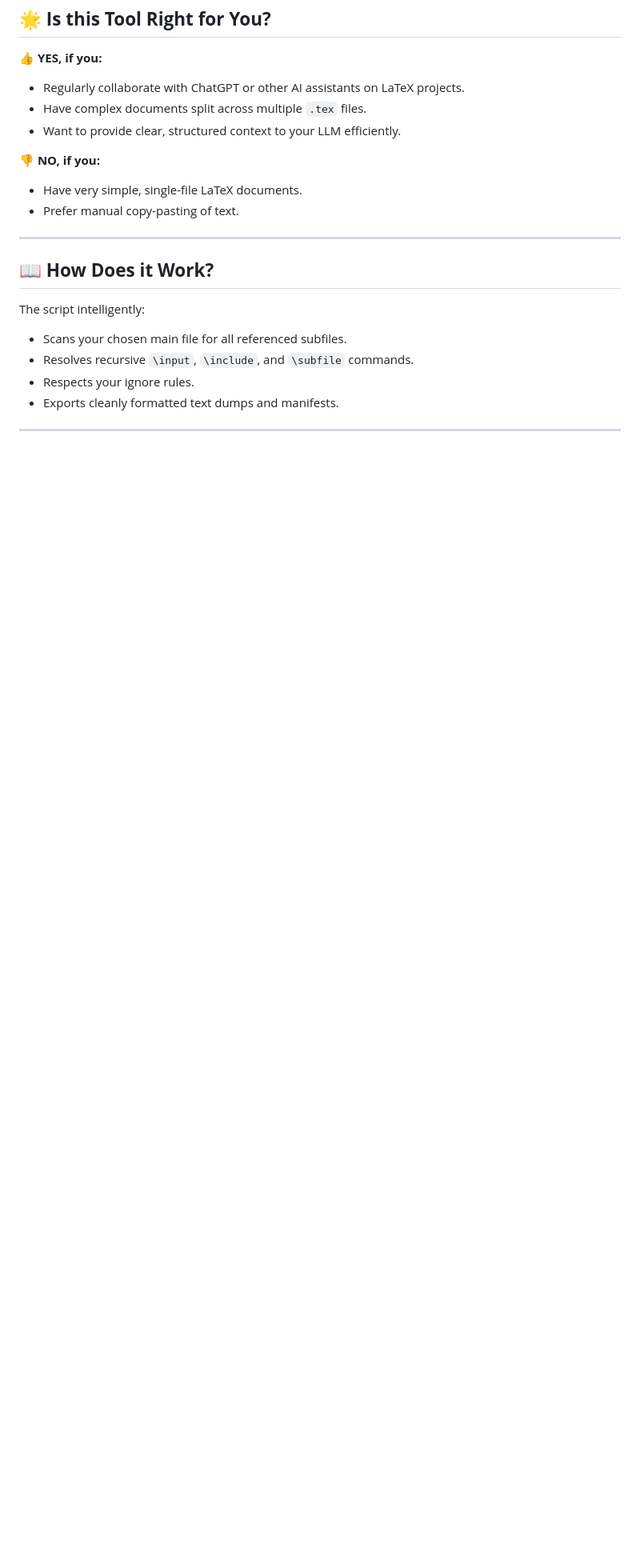
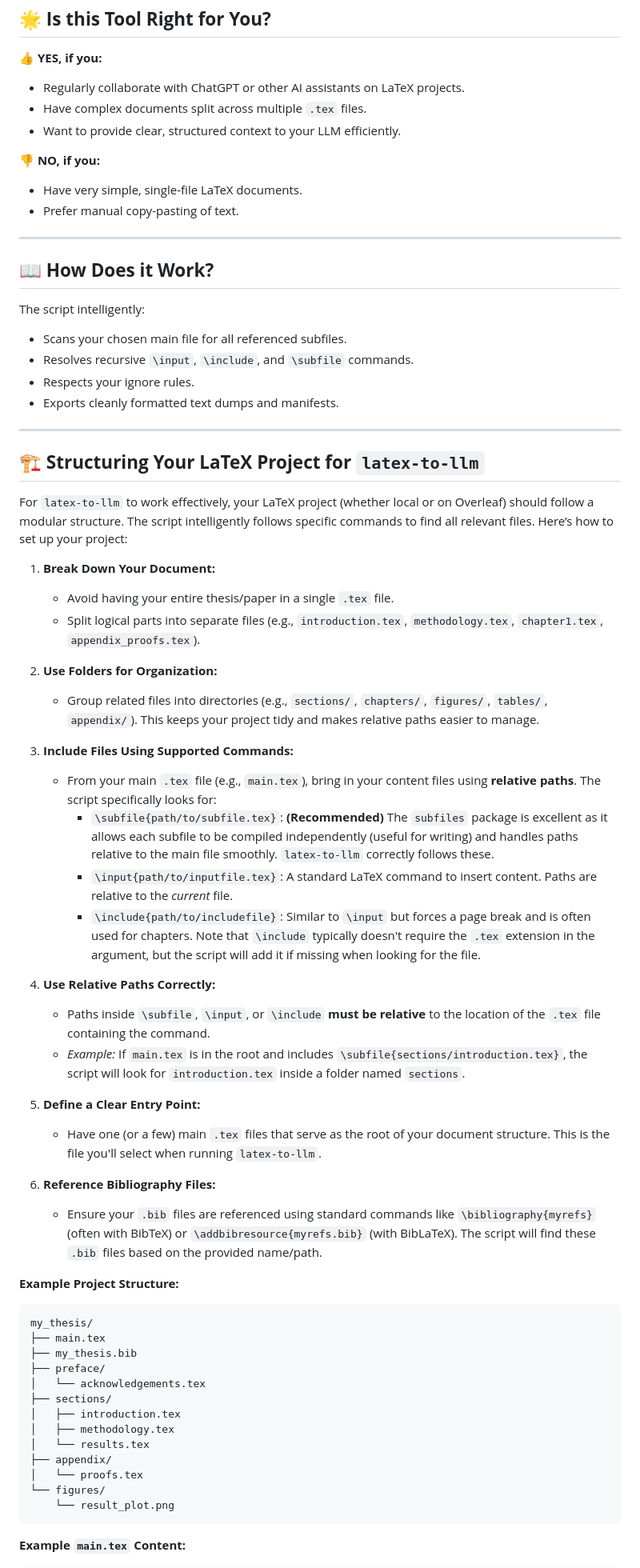
Before and after one commit to thenarfer/latex-to-llm, a Markdown page: README.md, the part around one of its changes. Shown at 80% size. GitHub-like rendering; blank space fills up the shorter version.

````diff
--- a/README.md
+++ b/README.md
@@ -139,3 +139,49 @@ The script intelligently:
 
 ---
 
+
+## 🏗️ **Structuring Your LaTeX Project for `latex-to-llm`**
+
+For `latex-to-llm` to work effectively, your LaTeX project (whether local or on Overleaf) should follow a modular structure. The script intelligently follows specific commands to find all relevant files. Here’s how to set up your project:
+
+1.  **Break Down Your Document:**
+    *   Avoid having your entire thesis/paper in a single `.tex` file.
+    *   Split logical parts into separate files (e.g., `introduction.tex`, `methodology.tex`, `chapter1.tex`, `appendix_proofs.tex`).
+
+2.  **Use Folders for Organization:**
+    *   Group related files into directories (e.g., `sections/`, `chapters/`, `figures/`, `tables/`, `appendix/`). This keeps your project tidy and makes relative paths easier to manage.
+
+3.  **Include Files Using Supported Commands:**
+    *   From your main `.tex` file (e.g., `main.tex`), bring in your content files using **relative paths**. The script specifically looks for:
+        *   `\subfile{path/to/subfile.tex}`: **(Recommended)** The `subfiles` package is excellent as it allows each subfile to be compiled independently (useful for writing) and handles paths relative to the main file smoothly. `latex-to-llm` correctly follows these.
+        *   `\input{path/to/inputfile.tex}`: A standard LaTeX command to insert content. Paths are relative to the *current* file.
+        *   `\include{path/to/includefile}`: Similar to `\input` but forces a page break and is often used for chapters. Note that `\include` typically doesn't require the `.tex` extension in the argument, but the script will add it if missing when looking for the file.
+
+4.  **Use Relative Paths Correctly:**
+    *   Paths inside `\subfile`, `\input`, or `\include` **must be relative** to the location of the `.tex` file containing the command.
+    *   *Example:* If `main.tex` is in the root and includes `\subfile{sections/introduction.tex}`, the script will look for `introduction.tex` inside a folder named `sections`.
+
+5.  **Define a Clear Entry Point:**
+    *   Have one (or a few) main `.tex` files that serve as the root of your document structure. This is the file you'll select when running `latex-to-llm`.
+
+6.  **Reference Bibliography Files:**
+    *   Ensure your `.bib` files are referenced using standard commands like `\bibliography{myrefs}` (often with BibTeX) or `\addbibresource{myrefs.bib}` (with BibLaTeX). The script will find these `.bib` files based on the provided name/path.
+
+**Example Project Structure:**
+```
+my_thesis/
+├── main.tex
+├── my_thesis.bib
+├── preface/
+│   └── acknowledgements.tex
+├── sections/
+│   ├── introduction.tex
+│   ├── methodology.tex
+│   └── results.tex
+├── appendix/
+│   └── proofs.tex
+└── figures/
+    └── result_plot.png
+```
+**Example `main.tex` Content:**
+
````
Also changed, not shown: other parts of README.md (+29 -0 lines), LLM_COMPARISON.md (added, +32 -0 lines).
